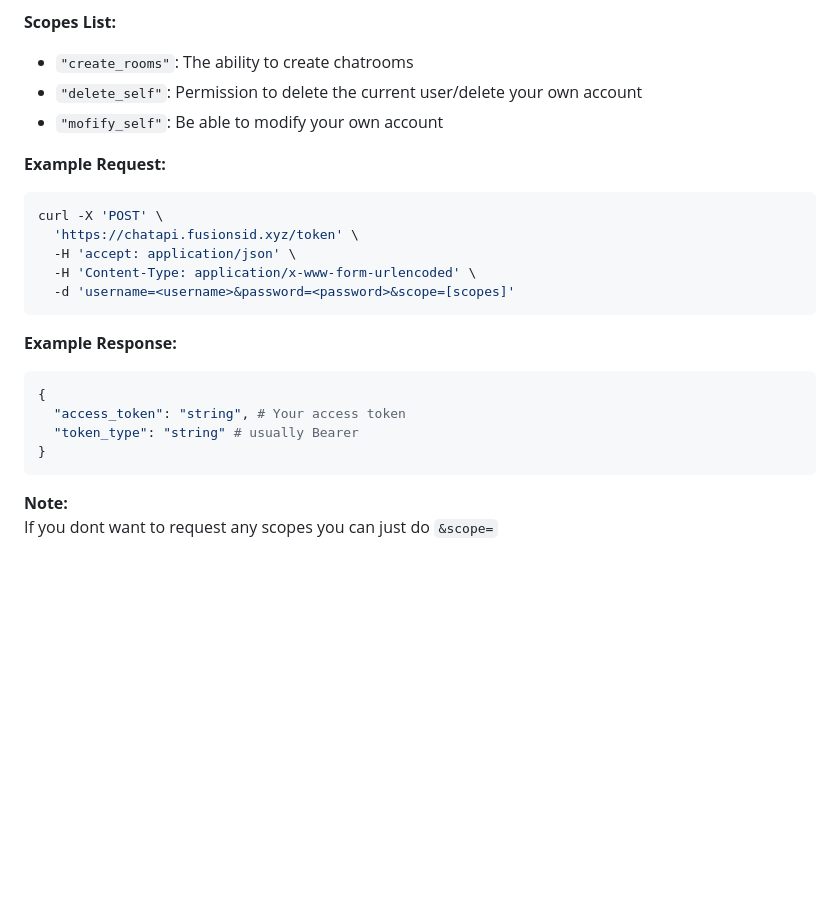
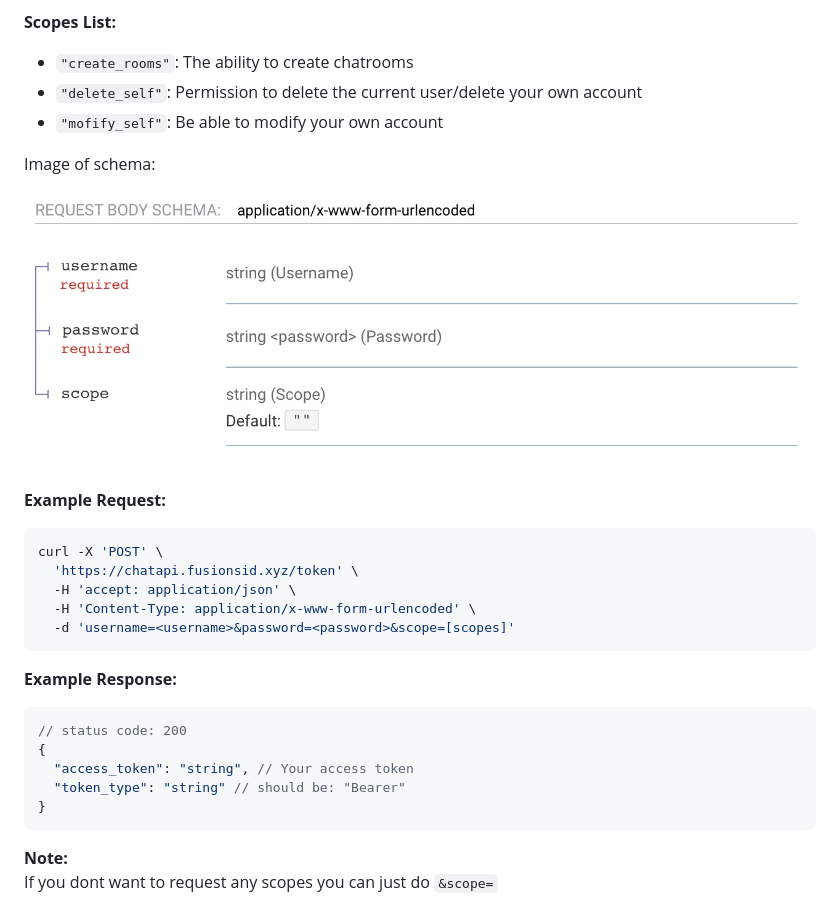
Before and after one commit to Untitled-Chat-App/Old-Assessment-Backend, a Markdown page: docs/docs.md, the part around the change printed below. Drawn GitHub-style; pictures changed too: docs/images/token_request_schema.jpg (added); blank space fills up the shorter version.

````diff
--- a/docs/docs.md
+++ b/docs/docs.md
@@ -92,6 +92,10 @@ Each user has a default set of permissions which is things they can do with the
 * `"delete_self"`: Permission to delete the current user/delete your own account
 * `"mofify_self"`: Be able to modify your own account
 
+Image of schema:
+
+![](./images/token_request_schema.jpg)
+
 **Example Request:**
 ```bash
 curl -X 'POST' \
@@ -102,10 +106,11 @@ curl -X 'POST' \
 ```
 
 **Example Response:**
-```bash
+```json
+// status code: 200
 {
-  "access_token": "string", # Your access token
-  "token_type": "string" # usually Bearer
+  "access_token": "string", // Your access token
+  "token_type": "string" // should be: "Bearer"
 }
 ```
 
````
Also changed, not shown: other parts of docs/docs.md (+136 -20 lines), docs/images/signup_request_schema.jpg (added), docs/images/validation_error.jpg (added).
